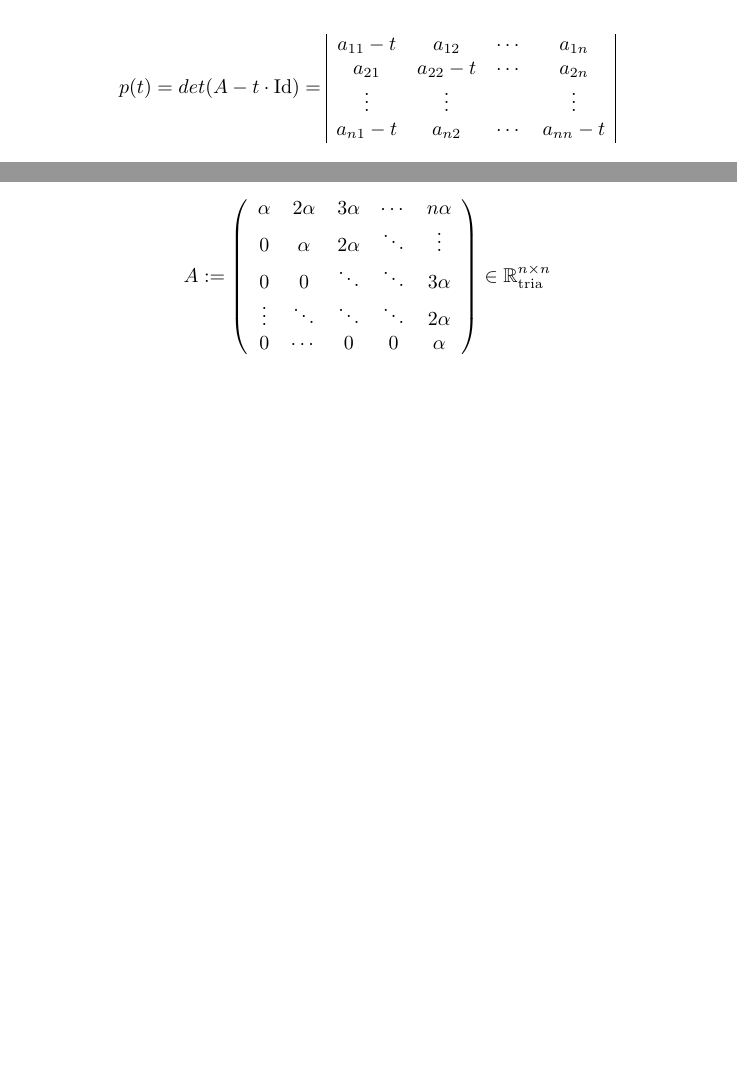
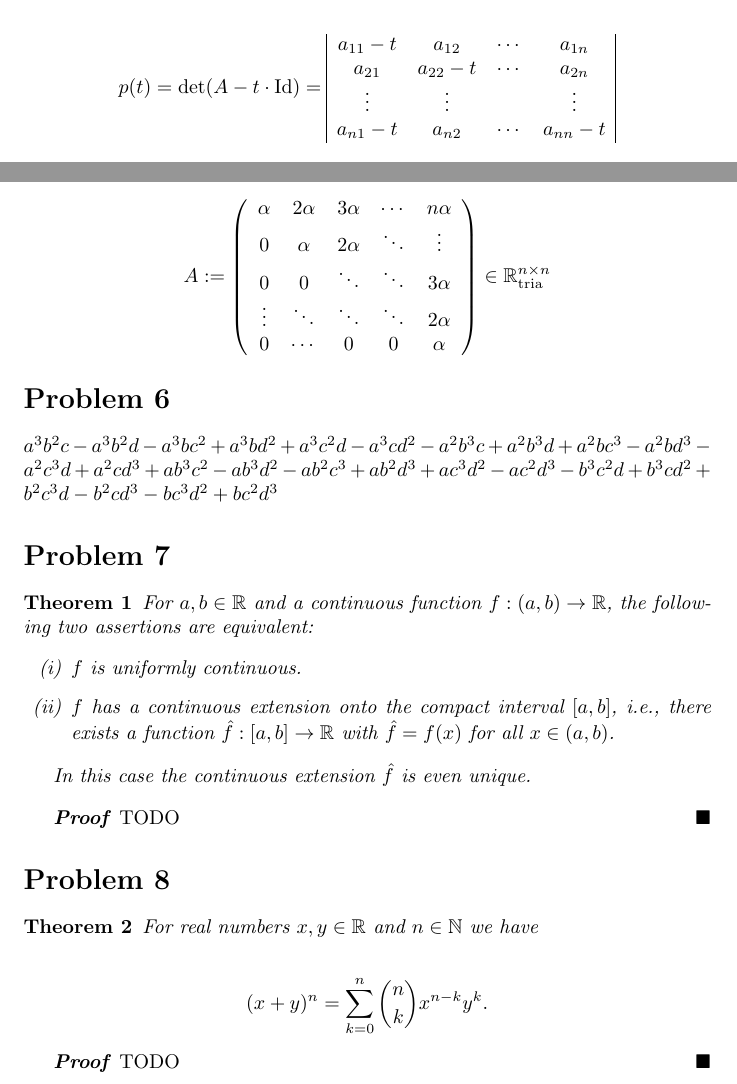
Before and after one commit to idahoenigmann/tech_math_sem2, a LaTeX document (compmath/latex/ue11/ue11.tex): two parts of pages 1 and 2 of 2, joined at a grey line, cut so that both start at the same text, the shorter picture padded with empty space. Compiled offline with pdfLaTeX.

Commit message:
work on compmath

```diff
--- a/compmath/latex/ue11.tex
+++ b/compmath/latex/ue11/ue11.tex
@@ -3,10 +3,14 @@
 \usepackage{latexsym}
 \usepackage{amssymb}
 \usepackage{amsmath}
+\usepackage{enumerate}
 
 %opening
 \title{Homework 1}
 \author{Ida Hönigmann}
+
+\newtheorem{theorem}{Theorem}
+\newenvironment{proof}{\textit{\textbf{Proof}}}{\hfill$\blacksquare$}
 
 \begin{document}
 
@@ -15,7 +19,7 @@
 \section*{Problem 1}
 
 \begin{align*}
-	p(t)=det(A-t \cdot \textrm{Id}) =
+	p(t)=\textrm{det}(A-t \cdot \textrm{Id}) =
 	\begin{array}{|cccc|}
 		a_{11}-t & a_{12} & \cdots & a_{1n} \\
 		a_{21} & a_{22} - t & \cdots & a_{2n} \\
@@ -92,4 +96,40 @@ For $q \in \mathbb{R}$, it holds that
 	\right) \in \mathbb{R}^{n \times n}_{\textrm{tria}}
 \end{align*}
 
+
+\section*{Problem 6}
+
+$a^{3} b^{2} c - a^{3} b^{2} d - a^{3} b c^{2} + a^{3} b d^{2} + a^{3} c^{2} d - a^{3} c d^{2} - a^{2} b^{3} c + a^{2} b^{3} d + a^{2} b c^{3} - a^{2} b d^{3} - a^{2} c^{3} d + a^{2} c d^{3} + a b^{3} c^{2} - a b^{3} d^{2} - a b^{2} c^{3} + a b^{2} d^{3} + a c^{3} d^{2} - a c^{2} d^{3} - b^{3} c^{2} d + b^{3} c d^{2} + b^{2} c^{3} d - b^{2} c d^{3} - b c^{3} d^{2} + b c^{2} d^{3}$
+
+\section*{Problem 7}
+
+\begin{theorem}
+	For $a,b \in \mathbb{R}$ and a continuous function $f : (a, b) \to \mathbb{R}$, the following two assertions are equivalent:
+
+	\begin{enumerate}[(i)]
+		\item $f$ is uniformly continuous.
+		\item $f$ has a continuous extension onto the compact interval $[a,b]$, i.e., there exists a function $\hat{f} : [a, b] \to \mathbb{R}$ with $\hat{f}=f(x)$ for all $x \in (a, b)$.
+	\end{enumerate}
+
+	In this case the continuous extension $\hat{f}$ is even unique.
+\end{theorem}
+
+\begin{proof}
+	TODO
+\end{proof}
+
+\section*{Problem 8}
+
+\begin{theorem}
+	For real numbers $x, y \in \mathbb{R}$ and $n \in \mathbb{N}$ we have
+
+	\begin{align*}
+		(x+y)^n = \sum_{k=0}^{n} \binom{n}{k} x^{n-k} y^k.
+	\end{align*}
+\end{theorem}
+
+\begin{proof}
+	TODO
+\end{proof}
+
 \end{document}
```
Also changed, not shown: compmath/latex/ue11.pdf (deleted), compmath/latex/ue11/ue11.pdf (added), 1 other file.
